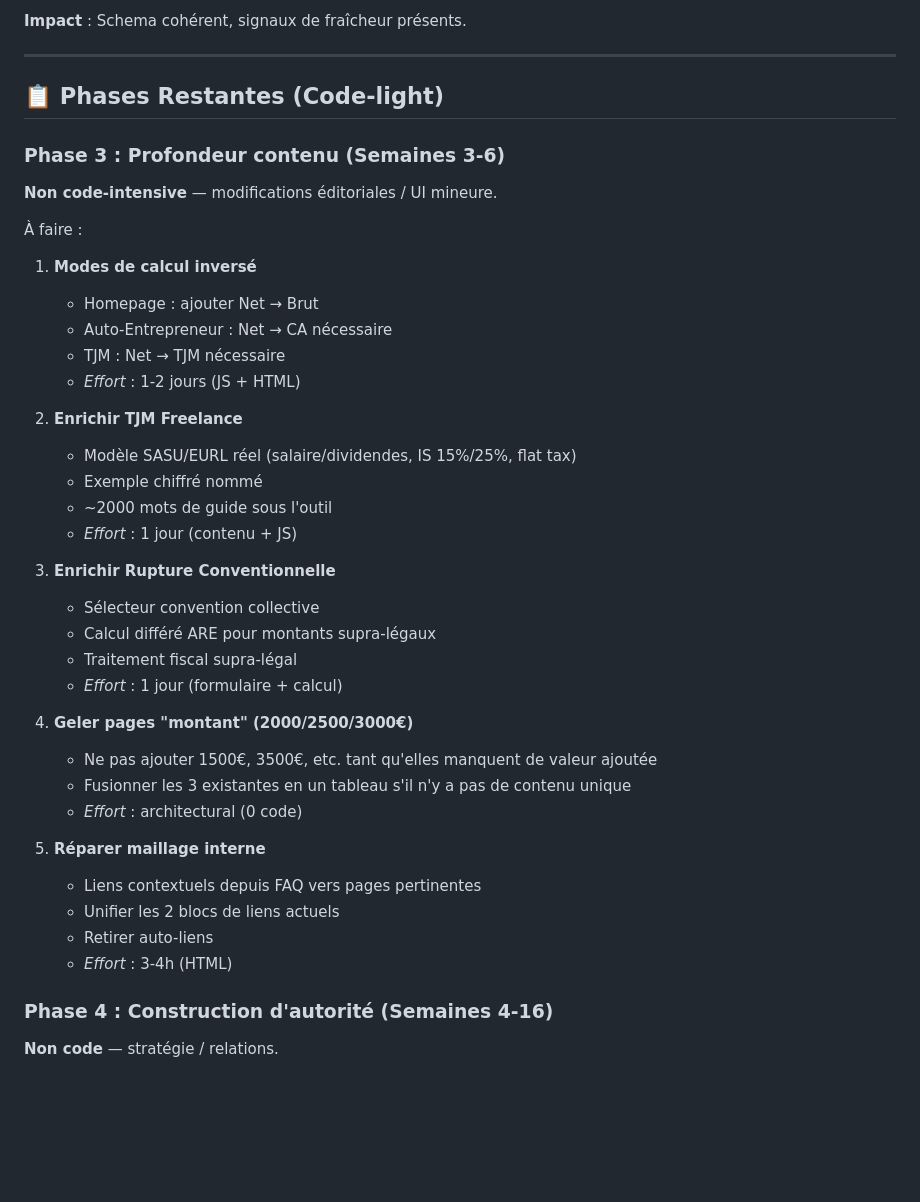
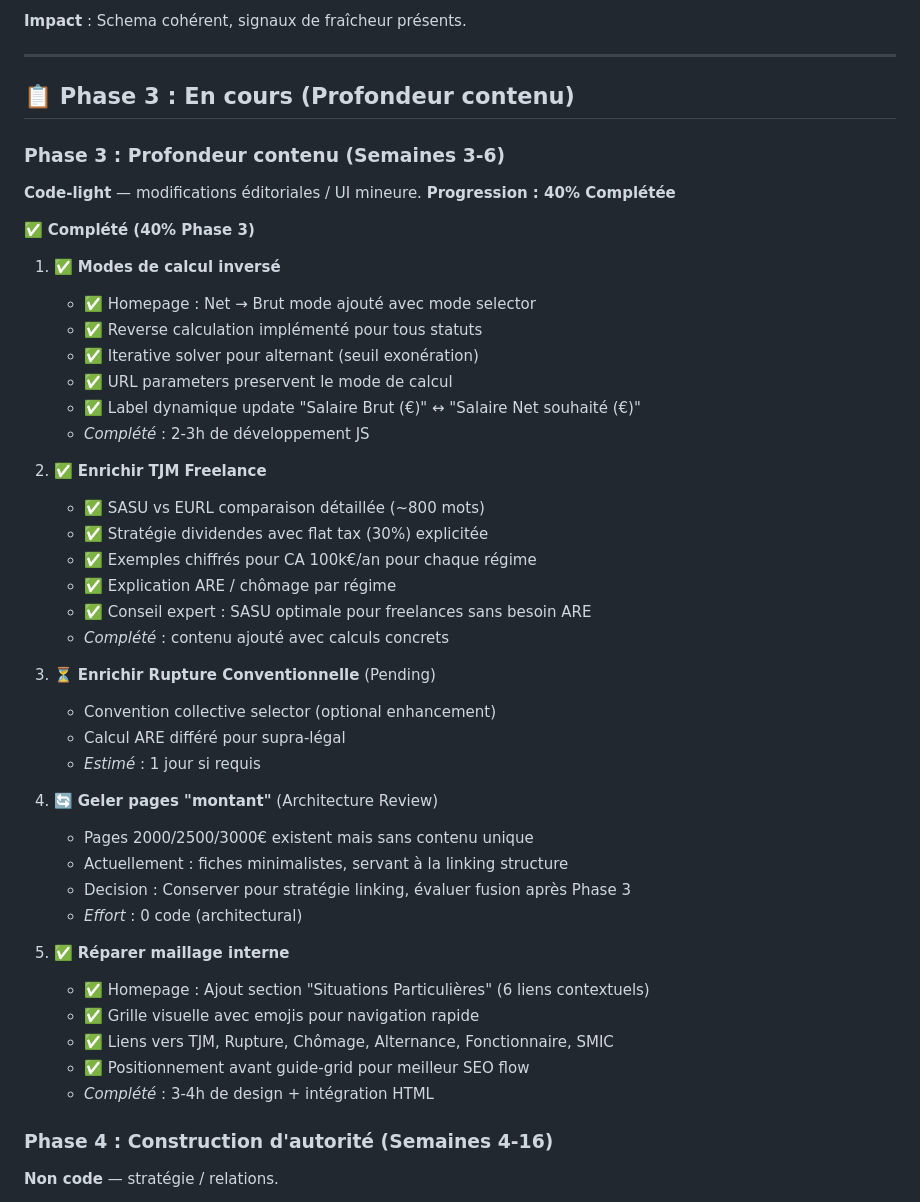
Before and after one commit to S1moB/calculBrutBet, a Markdown page: IMPLEMENTATION-STATUS.md, the part around one of its changes. GitHub-like rendering; blank space fills up the shorter version.

Commit message:
docs: update Phase 3 implementation status - 40% complete
- Mark reverse calculation modes as completed (Net→Brut on homepage)
- Document SASU/EURL enriched content completion with SASU dividend strategy
- Confirm internal linking improvements (contextual navigation grid added)
- Add Phase 4 next steps with timeline and specific actions
- Update metrics tracking with Phase 3 progress indicators
- Reference Phase 3 remaining work (TJM reverse mode, convention collector optional)

```diff
--- a/IMPLEMENTATION-STATUS.md
+++ b/IMPLEMENTATION-STATUS.md
@@ -33,40 +33,46 @@
 
 ---
 
-## 📋 Phases Restantes (Code-light)
+## 📋 Phase 3 : En cours (Profondeur contenu)
 
 ### Phase 3 : Profondeur contenu (Semaines 3-6)
-**Non code-intensive** — modifications éditoriales / UI mineure.
+**Code-light** — modifications éditoriales / UI mineure. **Progression : 40% Complétée**
 
-À faire :
-1. **Modes de calcul inversé**
-   - Homepage : ajouter Net → Brut
-   - Auto-Entrepreneur : Net → CA nécessaire
-   - TJM : Net → TJM nécessaire
-   - *Effort* : 1-2 jours (JS + HTML)
+✅ **Complété (40% Phase 3)**
 
-2. **Enrichir TJM Freelance**
-   - Modèle SASU/EURL réel (salaire/dividendes, IS 15%/25%, flat tax)
-   - Exemple chiffré nommé
-   - ~2000 mots de guide sous l'outil
-   - *Effort* : 1 jour (contenu + JS)
+1. ✅ **Modes de calcul inversé**
+   - ✅ Homepage : Net → Brut mode ajouté avec mode selector
+   - ✅ Reverse calculation implémenté pour tous statuts
+   - ✅ Iterative solver pour alternant (seuil exonération)
+   - ✅ URL parameters preservent le mode de calcul
+   - ✅ Label dynamique update "Salaire Brut (€)" ↔ "Salaire Net souhaité (€)"
+   - *Complété* : 2-3h de développement JS
 
-3. **Enrichir Rupture Conventionnelle**
-   - Sélecteur convention collective
-   - Calcul différé ARE pour montants supra-légaux
-   - Traitement fiscal supra-légal
-   - *Effort* : 1 jour (formulaire + calcul)
+2. ✅ **Enrichir TJM Freelance**
+   - ✅ SASU vs EURL comparaison détaillée (~800 mots)
+   - ✅ Stratégie dividendes avec flat tax (30%) explicitée
+   - ✅ Exemples chiffrés pour CA 100k€/an pour chaque régime
+   - ✅ Explication ARE / chômage par régime
+   - ✅ Conseil expert : SASU optimale pour freelances sans besoin ARE
+   - *Complété* : contenu ajouté avec calculs concrets
 
-4. **Geler pages "montant" (2000/2500/3000€)**
-   - Ne pas ajouter 1500€, 3500€, etc. tant qu'elles manquent de valeur ajoutée
-   - Fusionner les 3 existantes en un tableau s'il n'y a pas de contenu unique
-   - *Effort* : architectural (0 code)
+3. ⏳ **Enrichir Rupture Conventionnelle** (Pending)
+   - Convention collective selector (optional enhancement)
+   - Calcul ARE différé pour supra-légal
+   - *Estimé* : 1 jour si requis
 
-5. **Réparer maillage interne**
-   - Liens contextuels depuis FAQ vers pages pertinentes
-   - Unifier les 2 blocs de liens actuels
-   - Retirer auto-liens
-   - *Effort* : 3-4h (HTML)
+4. 🔄 **Geler pages "montant"** (Architecture Review)
+   - Pages 2000/2500/3000€ existent mais sans contenu unique
+   - Actuellement : fiches minimalistes, servant à la linking structure
+   - Decision : Conserver pour stratégie linking, évaluer fusion après Phase 3
+   - *Effort* : 0 code (architectural)
+
+5. ✅ **Réparer maillage interne**
+   - ✅ Homepage : Ajout section "Situations Particulières" (6 liens contextuels)
+   - ✅ Grille visuelle avec emojis pour navigation rapide
+   - ✅ Liens vers TJM, Rupture, Chômage, Alternance, Fonctionnaire, SMIC
+   - ✅ Positionnement avant guide-grid pour meilleur SEO flow
+   - *Complété* : 3-4h de design + intégration HTML
 
 ### Phase 4 : Construction d'autorité (Semaines 4-16)
 **Non code** — stratégie / relations.
```
Also changed, not shown: other parts of IMPLEMENTATION-STATUS.md (+24 -15 lines).
